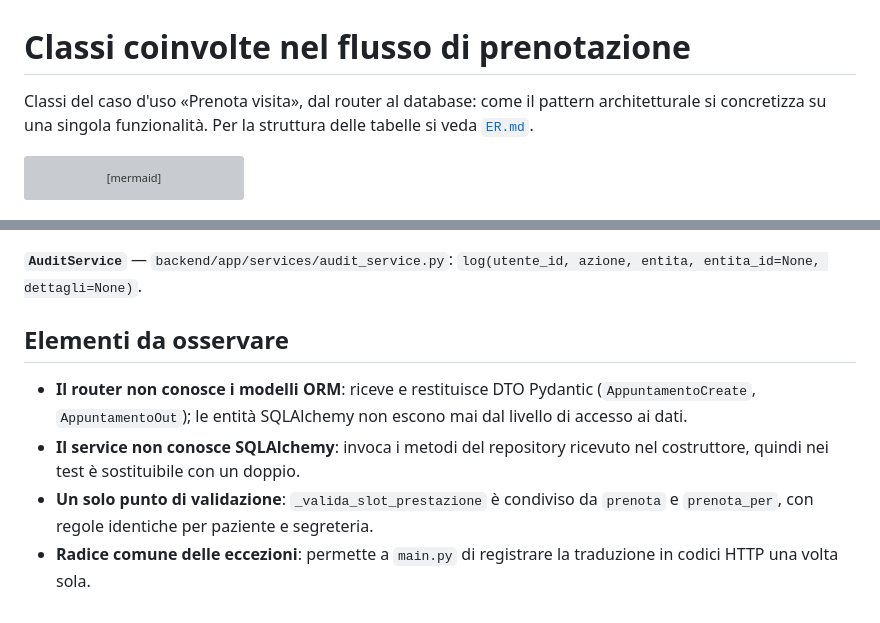
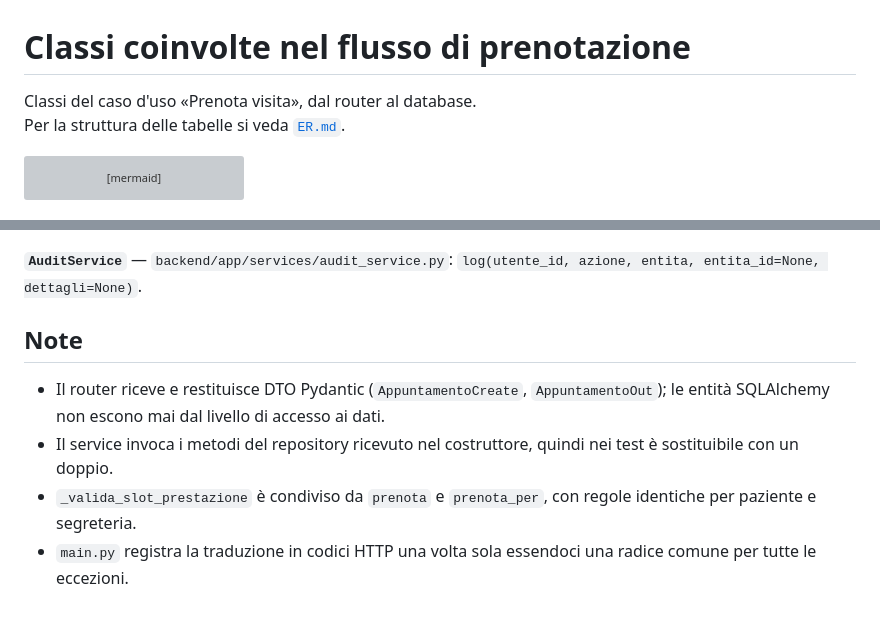
Before and after one commit to giovannicarrino-2802/PW16, a Markdown page: poliambulatorio-prenotazioni/docs/classi-prenotazione.md, 2 parts joined by grey strips. Drawn GitHub-style; grey boxes are pictures that could not be loaded.

````diff
--- a/poliambulatorio-prenotazioni/docs/classi-prenotazione.md
+++ b/poliambulatorio-prenotazioni/docs/classi-prenotazione.md
@@ -1,8 +1,7 @@
 # Classi coinvolte nel flusso di prenotazione
 
-Classi del caso d'uso «Prenota visita», dal router al database: come il pattern
-architetturale si concretizza su una singola funzionalità. Per la struttura
-delle tabelle si veda [`ER.md`](ER.md).
+Classi del caso d'uso «Prenota visita», dal router al database.<br>
+Per la struttura delle tabelle si veda [`ER.md`](ER.md).
 
 ```mermaid
 classDiagram
@@ -124,14 +123,10 @@ Costruttore: `__init__(db: Session)`.
 **`AuditService`** — `backend/app/services/audit_service.py`:
 `log(utente_id, azione, entita, entita_id=None, dettagli=None)`.
 
-## Elementi da osservare
+## Note
 
-- **Il router non conosce i modelli ORM**: riceve e restituisce DTO Pydantic
-  (`AppuntamentoCreate`, `AppuntamentoOut`); le entità SQLAlchemy non escono
-  mai dal livello di accesso ai dati.
-- **Il service non conosce SQLAlchemy**: invoca i metodi del repository
-  ricevuto nel costruttore, quindi nei test è sostituibile con un doppio.
-- **Un solo punto di validazione**: `_valida_slot_prestazione` è condiviso da
+- Il router riceve e restituisce DTO Pydantic (`AppuntamentoCreate`, `AppuntamentoOut`); le entità SQLAlchemy non escono mai dal livello di accesso ai dati.
+- Il service invoca i metodi del repository ricevuto nel costruttore, quindi nei test è sostituibile con un doppio.
+- `_valida_slot_prestazione` è condiviso da
   `prenota` e `prenota_per`, con regole identiche per paziente e segreteria.
-- **Radice comune delle eccezioni**: permette a `main.py` di registrare la
-  traduzione in codici HTTP una volta sola.
+- `main.py` registra la traduzione in codici HTTP una volta sola essendoci una radice comune per tutte le eccezioni.
````
